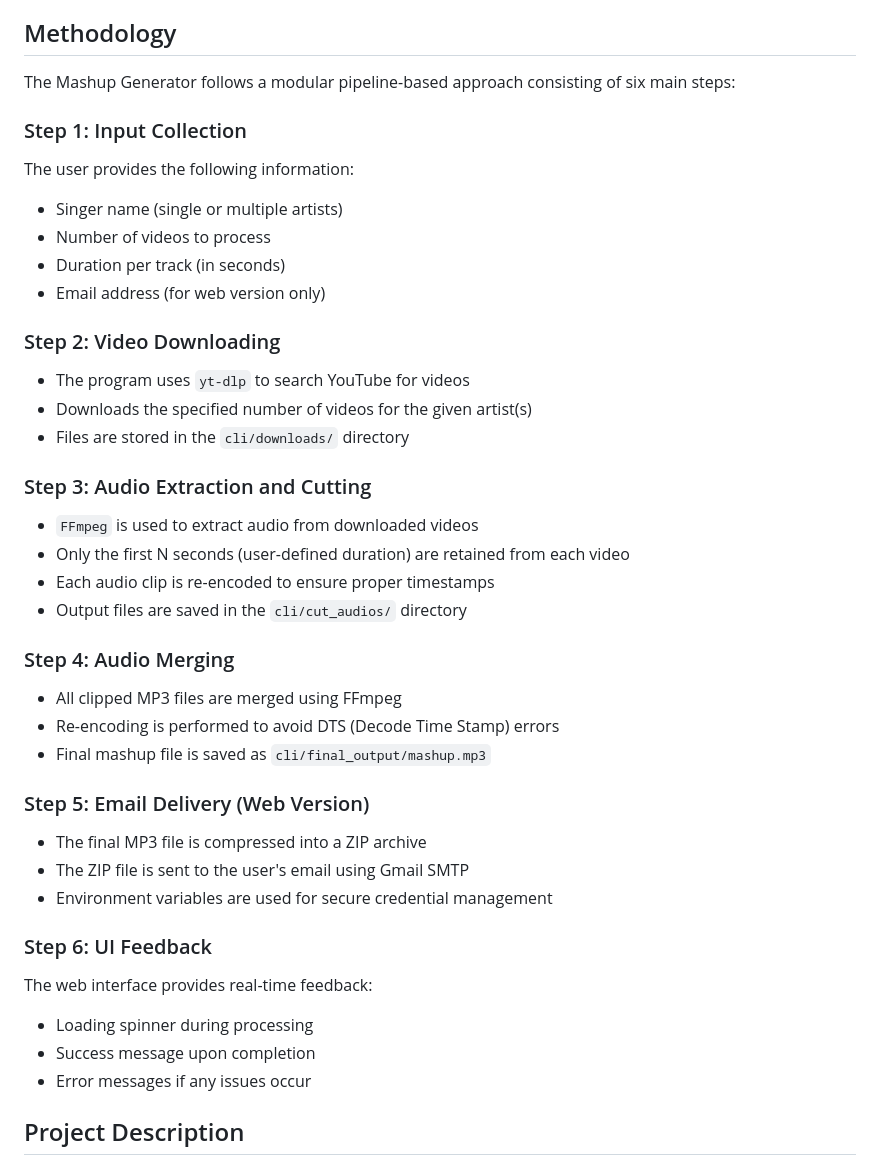
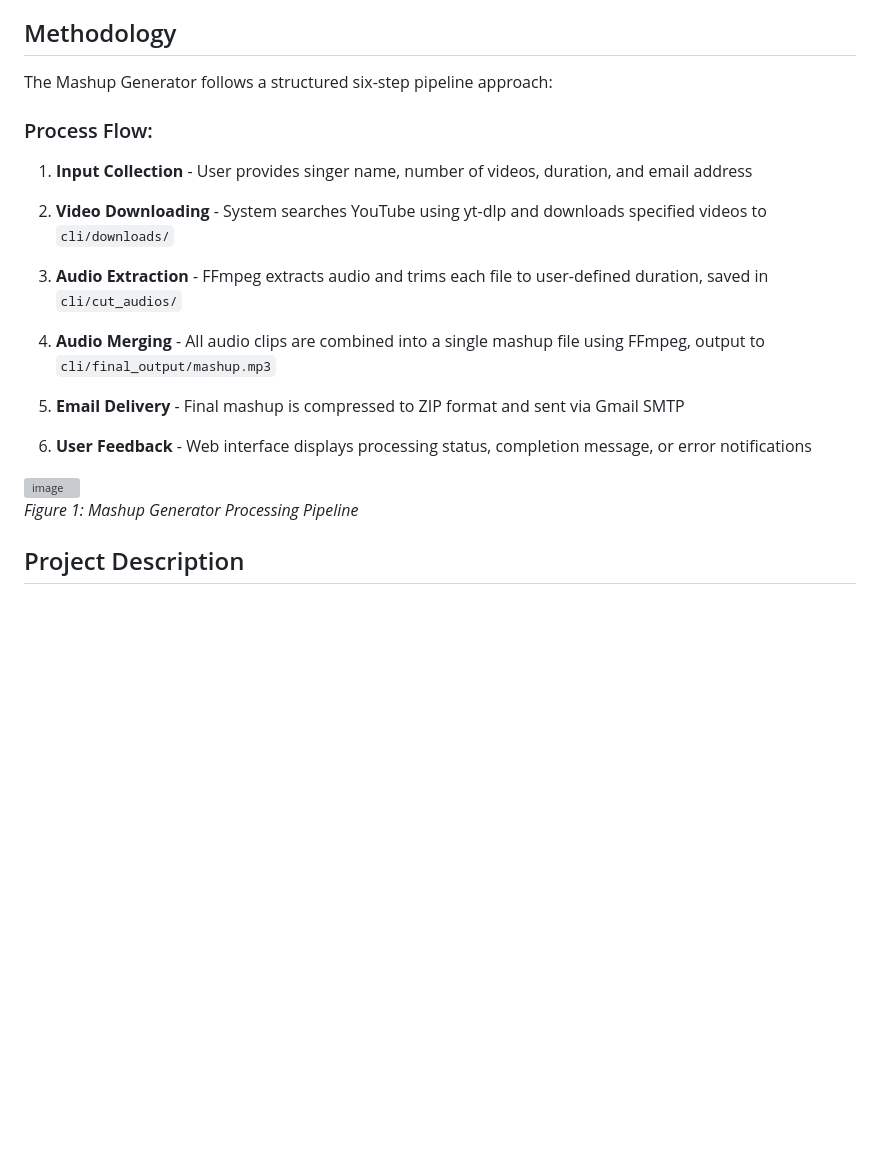
Before and after one commit to Loveyyyy99/MashupAssignment, a Markdown page: README.md, the part around the change. Drawn GitHub-style; blank space fills up the shorter version; grey boxes are pictures that could not be loaded.

Commit message:
Revise README for clarity on methodology and steps
Updated the README to clarify the methodology and process flow of the Mashup Generator, including detailed steps and formatting improvements.

```diff
--- a/README.md
+++ b/README.md
@@ -6,47 +6,26 @@ The Mashup Generator is a Python-based audio processing application that automat
 
 ## Methodology
 
-The Mashup Generator follows a modular pipeline-based approach consisting of six main steps:
+The Mashup Generator follows a structured six-step pipeline approach:
 
-### Step 1: Input Collection
+### Process Flow:
 
-The user provides the following information:
-- Singer name (single or multiple artists)
-- Number of videos to process
-- Duration per track (in seconds)
-- Email address (for web version only)
+1. **Input Collection** - User provides singer name, number of videos, duration, and email address
 
-### Step 2: Video Downloading
+2. **Video Downloading** - System searches YouTube using yt-dlp and downloads specified videos to `cli/downloads/`
 
-- The program uses `yt-dlp` to search YouTube for videos
-- Downloads the specified number of videos for the given artist(s)
-- Files are stored in the `cli/downloads/` directory
+3. **Audio Extraction** - FFmpeg extracts audio and trims each file to user-defined duration, saved in `cli/cut_audios/`
 
-### Step 3: Audio Extraction and Cutting
+4. **Audio Merging** - All audio clips are combined into a single mashup file using FFmpeg, output to `cli/final_output/mashup.mp3`
 
-- `FFmpeg` is used to extract audio from downloaded videos
-- Only the first N seconds (user-defined duration) are retained from each video
-- Each audio clip is re-encoded to ensure proper timestamps
-- Output files are saved in the `cli/cut_audios/` directory
+5. **Email Delivery** - Final mashup is compressed to ZIP format and sent via Gmail SMTP
 
-### Step 4: Audio Merging
+6. **User Feedback** - Web interface displays processing status, completion message, or error notifications
 
-- All clipped MP3 files are merged using FFmpeg
-- Re-encoding is performed to avoid DTS (Decode Time Stamp) errors
-- Final mashup file is saved as `cli/final_output/mashup.mp3`
+<img width="945" height="797" alt="image" src="https://github.com/user-attachments/assets/daae33d0-e751-4f4d-8fb6-420ca9c36011" />
 
-### Step 5: Email Delivery (Web Version)
 
-- The final MP3 file is compressed into a ZIP archive
-- The ZIP file is sent to the user's email using Gmail SMTP
-- Environment variables are used for secure credential management
-
-### Step 6: UI Feedback
-
-The web interface provides real-time feedback:
-- Loading spinner during processing
-- Success message upon completion
-- Error messages if any issues occur
+*Figure 1: Mashup Generator Processing Pipeline*
 
 ## Project Description
 
```
